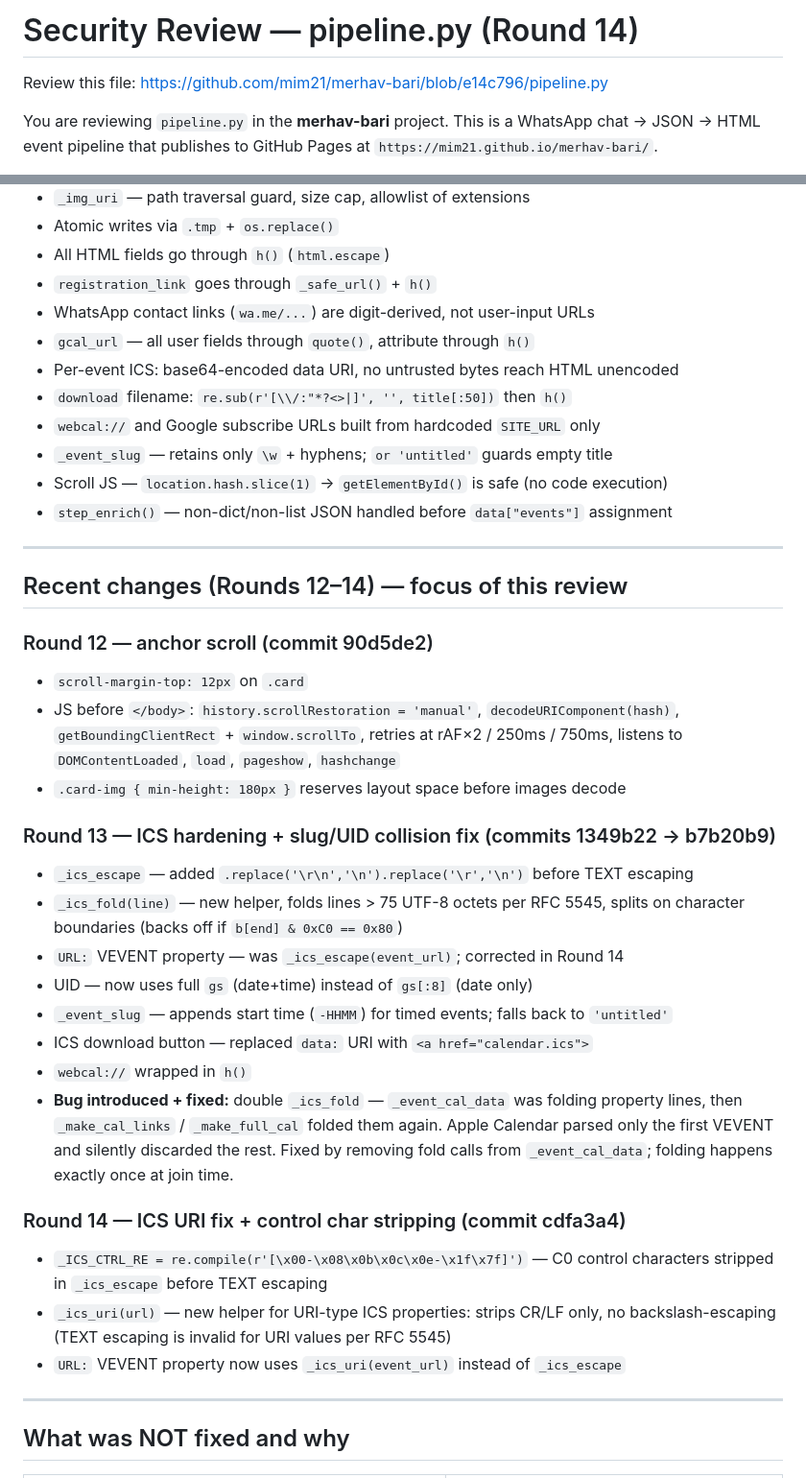
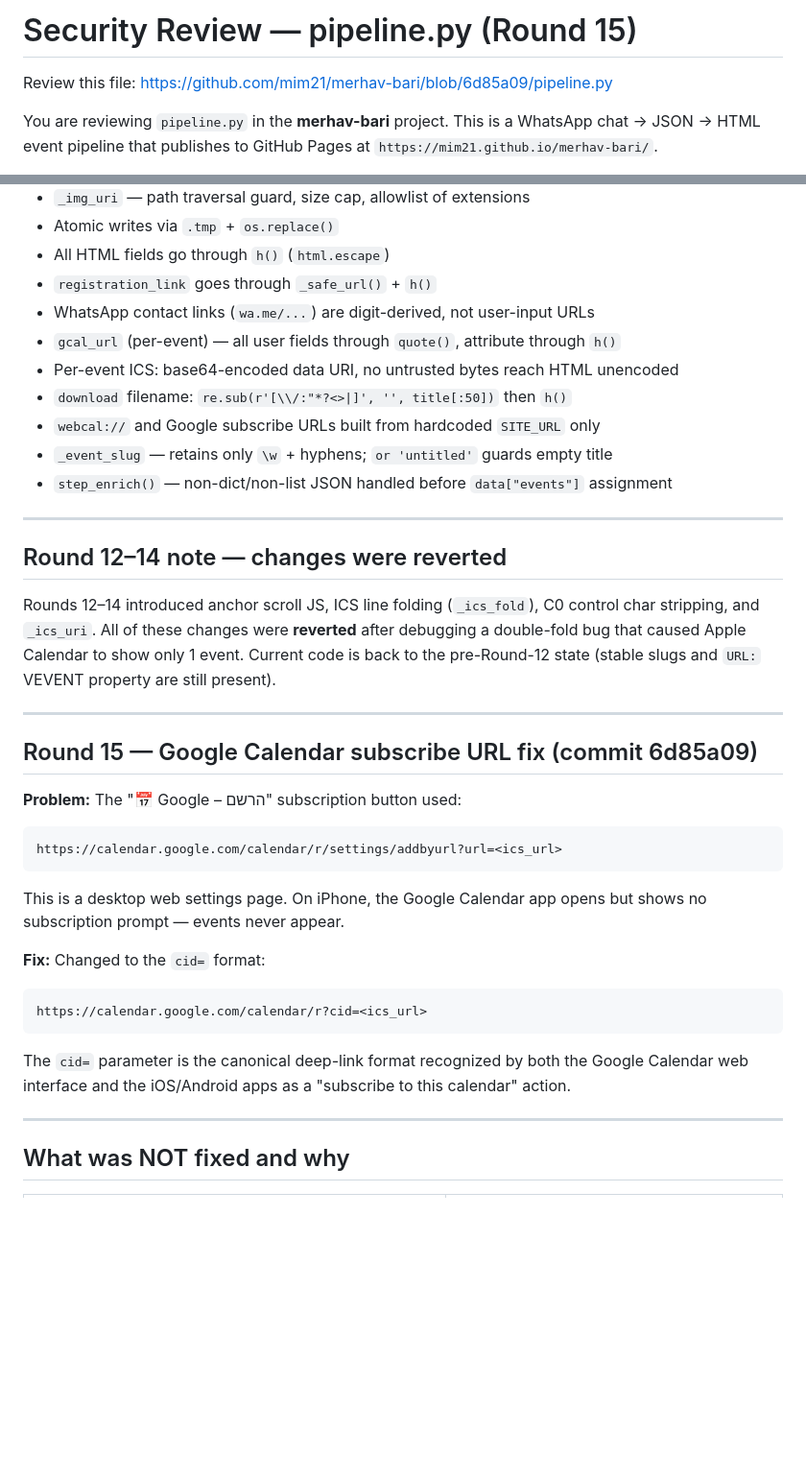
Before and after one commit to mim21/merhav-bari, a Markdown page: REVIEW_PROMPT.md, 2 parts joined by grey strips. Shown at 96% size. GitHub-like rendering; blank space fills up the shorter version.

Commit message:
Update REVIEW_PROMPT to Round 15 — document Google Calendar cid= fix and reverted rounds 12-14

````diff
--- a/REVIEW_PROMPT.md
+++ b/REVIEW_PROMPT.md
@@ -1,6 +1,6 @@
-# Security Review — pipeline.py (Round 14)
+# Security Review — pipeline.py (Round 15)
 
-Review this file: https://github.com/mim21/merhav-bari/blob/e14c796/pipeline.py
+Review this file: https://github.com/mim21/merhav-bari/blob/6d85a09/pipeline.py
 
 You are reviewing `pipeline.py` in the **merhav-bari** project.
 This is a WhatsApp chat → JSON → HTML event pipeline that publishes to GitHub Pages at
@@ -24,45 +24,39 @@ The following are confirmed safe — do not re-raise them:
 - All HTML fields go through `h()` (`html.escape`)
 - `registration_link` goes through `_safe_url()` + `h()`
 - WhatsApp contact links (`wa.me/...`) are digit-derived, not user-input URLs
-- `gcal_url` — all user fields through `quote()`, attribute through `h()`
+- `gcal_url` (per-event) — all user fields through `quote()`, attribute through `h()`
 - Per-event ICS: base64-encoded data URI, no untrusted bytes reach HTML unencoded
 - `download` filename: `re.sub(r'[\\/:"*?<>|]', '', title[:50])` then `h()`
 - `webcal://` and Google subscribe URLs built from hardcoded `SITE_URL` only
 - `_event_slug` — retains only `\w` + hyphens; `or 'untitled'` guards empty title
-- Scroll JS — `location.hash.slice(1)` → `getElementById()` is safe (no code execution)
 - `step_enrich()` — non-dict/non-list JSON handled before `data["events"]` assignment
 
 ---
 
-## Recent changes (Rounds 12–14) — focus of this review
+## Round 12–14 note — changes were reverted
 
-### Round 12 — anchor scroll (commit 90d5de2)
-- `scroll-margin-top: 12px` on `.card`
-- JS before `</body>`: `history.scrollRestoration = 'manual'`, `decodeURIComponent(hash)`,
-  `getBoundingClientRect` + `window.scrollTo`, retries at rAF×2 / 250ms / 750ms,
-  listens to `DOMContentLoaded`, `load`, `pageshow`, `hashchange`
-- `.card-img { min-height: 180px }` reserves layout space before images decode
+Rounds 12–14 introduced anchor scroll JS, ICS line folding (`_ics_fold`), C0 control
+char stripping, and `_ics_uri`. All of these changes were **reverted** after debugging
+a double-fold bug that caused Apple Calendar to show only 1 event. Current code is back
+to the pre-Round-12 state (stable slugs and `URL:` VEVENT property are still present).
 
-### Round 13 — ICS hardening + slug/UID collision fix (commits 1349b22 → b7b20b9)
-- `_ics_escape` — added `.replace('\r\n','\n').replace('\r','\n')` before TEXT escaping
-- `_ics_fold(line)` — new helper, folds lines > 75 UTF-8 octets per RFC 5545, splits
-  on character boundaries (backs off if `b[end] & 0xC0 == 0x80`)
-- `URL:` VEVENT property — was `_ics_escape(event_url)`; corrected in Round 14
-- UID — now uses full `gs` (date+time) instead of `gs[:8]` (date only)
-- `_event_slug` — appends start time (`-HHMM`) for timed events; falls back to `'untitled'`
-- ICS download button — replaced `data:` URI with `<a href="calendar.ics">`
-- `webcal://` wrapped in `h()`
-- **Bug introduced + fixed:** double `_ics_fold` — `_event_cal_data` was folding property
-  lines, then `_make_cal_links` / `_make_full_cal` folded them again. Apple Calendar
-  parsed only the first VEVENT and silently discarded the rest. Fixed by removing fold
-  calls from `_event_cal_data`; folding happens exactly once at join time.
+---
 
-### Round 14 — ICS URI fix + control char stripping (commit cdfa3a4)
-- `_ICS_CTRL_RE = re.compile(r'[\x00-\x08\x0b\x0c\x0e-\x1f\x7f]')` — C0 control
-  characters stripped in `_ics_escape` before TEXT escaping
-- `_ics_uri(url)` — new helper for URI-type ICS properties: strips CR/LF only, no
-  backslash-escaping (TEXT escaping is invalid for URI values per RFC 5545)
-- `URL:` VEVENT property now uses `_ics_uri(event_url)` instead of `_ics_escape`
+## Round 15 — Google Calendar subscribe URL fix (commit 6d85a09)
+
+**Problem:** The "📅 Google – הרשם" subscription button used:
+```
+https://calendar.google.com/calendar/r/settings/addbyurl?url=<ics_url>
+```
+This is a desktop web settings page. On iPhone, the Google Calendar app opens but
+shows no subscription prompt — events never appear.
+
+**Fix:** Changed to the `cid=` format:
+```
+https://calendar.google.com/calendar/r?cid=<ics_url>
+```
+The `cid=` parameter is the canonical deep-link format recognized by both the Google
+Calendar web interface and the iOS/Android apps as a "subscribe to this calendar" action.
 
 ---
 
````
Also changed, not shown: other parts of REVIEW_PROMPT.md (+13 -8 lines).
